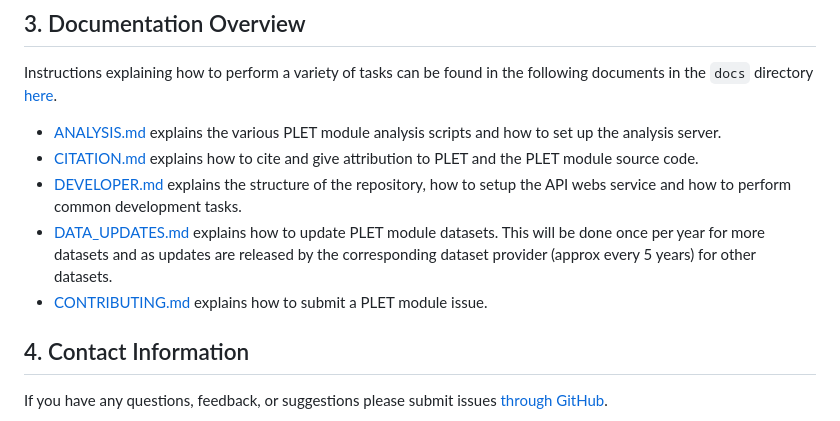
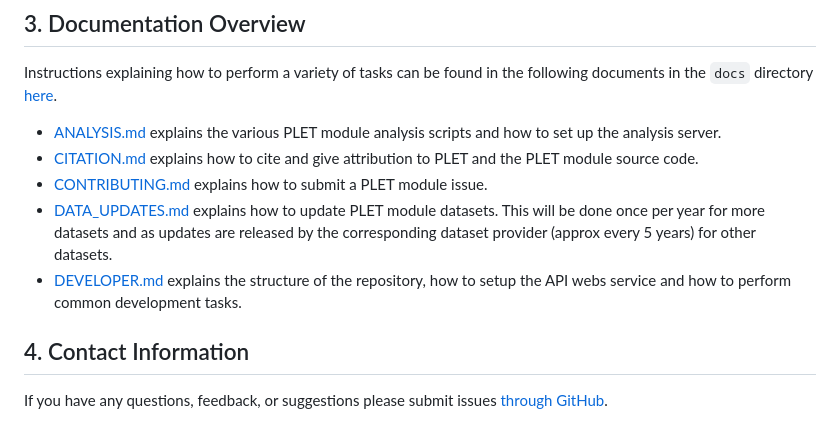
Before and after one commit to eam-group/2024-esmc-plet, a Markdown page: README.md, the part around the change. GitHub-like rendering.

```diff
--- a/README.md
+++ b/README.md
@@ -89,9 +89,9 @@ Instructions explaining how to perform a variety of tasks can be found in the fo
 
 - [ANALYSIS.md](ANALYSIS.md) explains the various PLET module analysis scripts and how to set up the analysis server.
 - [CITATION.md](CITATION.md) explains how to cite and give attribution to PLET and the PLET module source code.
+- [CONTRIBUTING.md](CONTRIBUTING.md) explains how to submit a PLET module issue.
+- [DATA_UPDATES.md](DATA_UPDATES.md) explains how to update PLET module datasets. This will be done once per year for more datasets and as updates are released by the corresponding dataset provider (approx every 5 years) for other datasets.
 - [DEVELOPER.md](DEVELOPER.md) explains the structure of the repository, how to setup the API webs service and how to perform common development tasks.
-- [DATA_UPDATES.md](DATA_UPDATES.md) explains how to update PLET module datasets. This will be done once per year for more datasets and as updates are released by the corresponding dataset provider (approx every 5 years) for other datasets.
-- [CONTRIBUTING.md](CONTRIBUTING.md) explains how to submit a PLET module issue.
 
 ## 4. Contact Information
 
```
